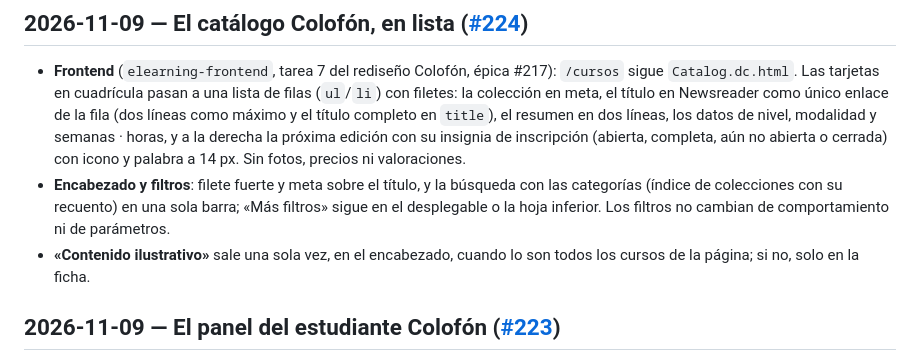
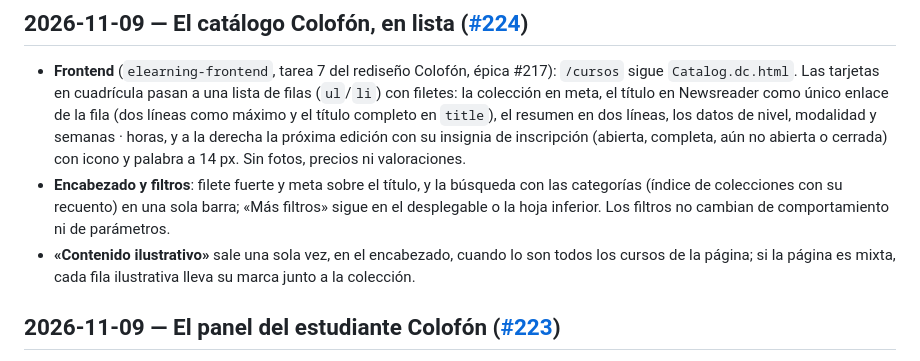
Before and after one commit to wasichai/elearning-backend, a Markdown page: docs/HISTORY.md, the part around the change. Drawn GitHub-style.

Commit message:
docs(history): la marca ilustrativa del catálogo por fila en páginas mixtas
Co-Authored-By: Claude Sonnet 5.5 <noreply@anthropic.com>
Claude-Session: https://claude.ai/code/session_01Mbuas6LekXmubhFJTqC5KG

```diff
--- a/docs/HISTORY.md
+++ b/docs/HISTORY.md
@@ -12,8 +12,8 @@ Lo más nuevo primero. El razonamiento de arquitectura vive en `docs/adr/`; este
 - **Encabezado y filtros**: filete fuerte y meta sobre el título, y la búsqueda con las categorías (índice de colecciones con
   su recuento) en una sola barra; «Más filtros» sigue en el desplegable o la hoja inferior. Los filtros no cambian de
   comportamiento ni de parámetros.
-- **«Contenido ilustrativo»** sale una sola vez, en el encabezado, cuando lo son todos los cursos de la página; si no, solo
-  en la ficha.
+- **«Contenido ilustrativo»** sale una sola vez, en el encabezado, cuando lo son todos los cursos de la página; si la página
+  es mixta, cada fila ilustrativa lleva su marca junto a la colección.
 
 ## 2026-11-09 — El panel del estudiante Colofón ([#223](https://github.com/wasichai/elearning-frontend/issues/223))
 
```
